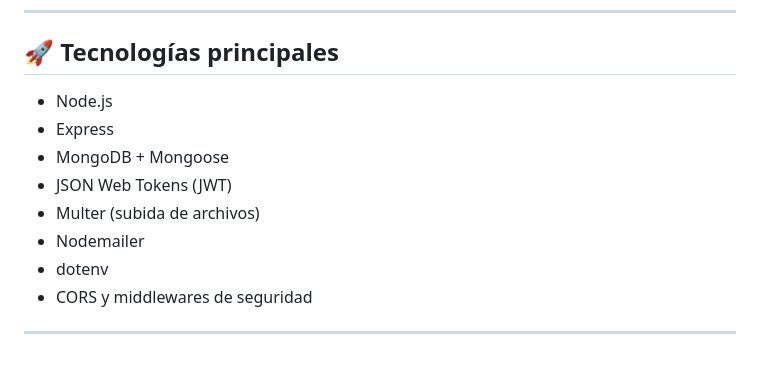
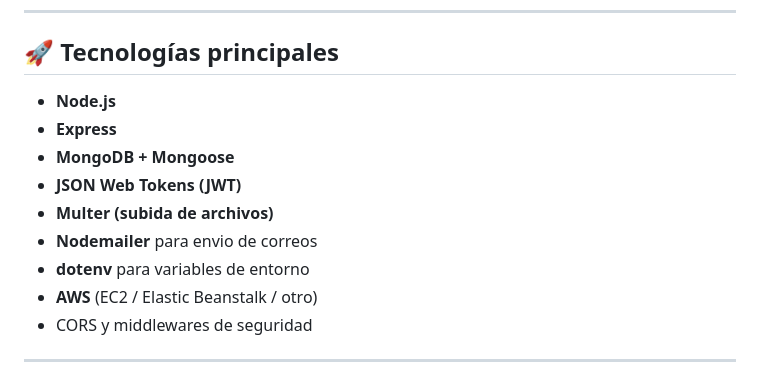
Before and after one commit to franciscoalfaro/api-gastos, a Markdown page: README.md, the part around one of its changes. Drawn GitHub-style.

Commit message:
mejora readme

```diff
--- a/README.md
+++ b/README.md
@@ -7,13 +13,14 @@ Permite administrar usuarios, gastos, categorías, saldos y obtener indicadores
 
 ## 🚀 Tecnologías principales
 
-- Node.js
-- Express
-- MongoDB + Mongoose
-- JSON Web Tokens (JWT)
-- Multer (subida de archivos)
-- Nodemailer
-- dotenv
+- **Node.js**
+- **Express**
+- **MongoDB + Mongoose**
+- **JSON Web Tokens (JWT)**
+- **Multer (subida de archivos)**
+- **Nodemailer** para envio de correos
+- **dotenv** para variables de entorno
+- **AWS** (EC2 / Elastic Beanstalk / otro)
 - CORS y middlewares de seguridad
 
 ---
```
Also changed, not shown: other parts of README.md (+7 -1 lines).
